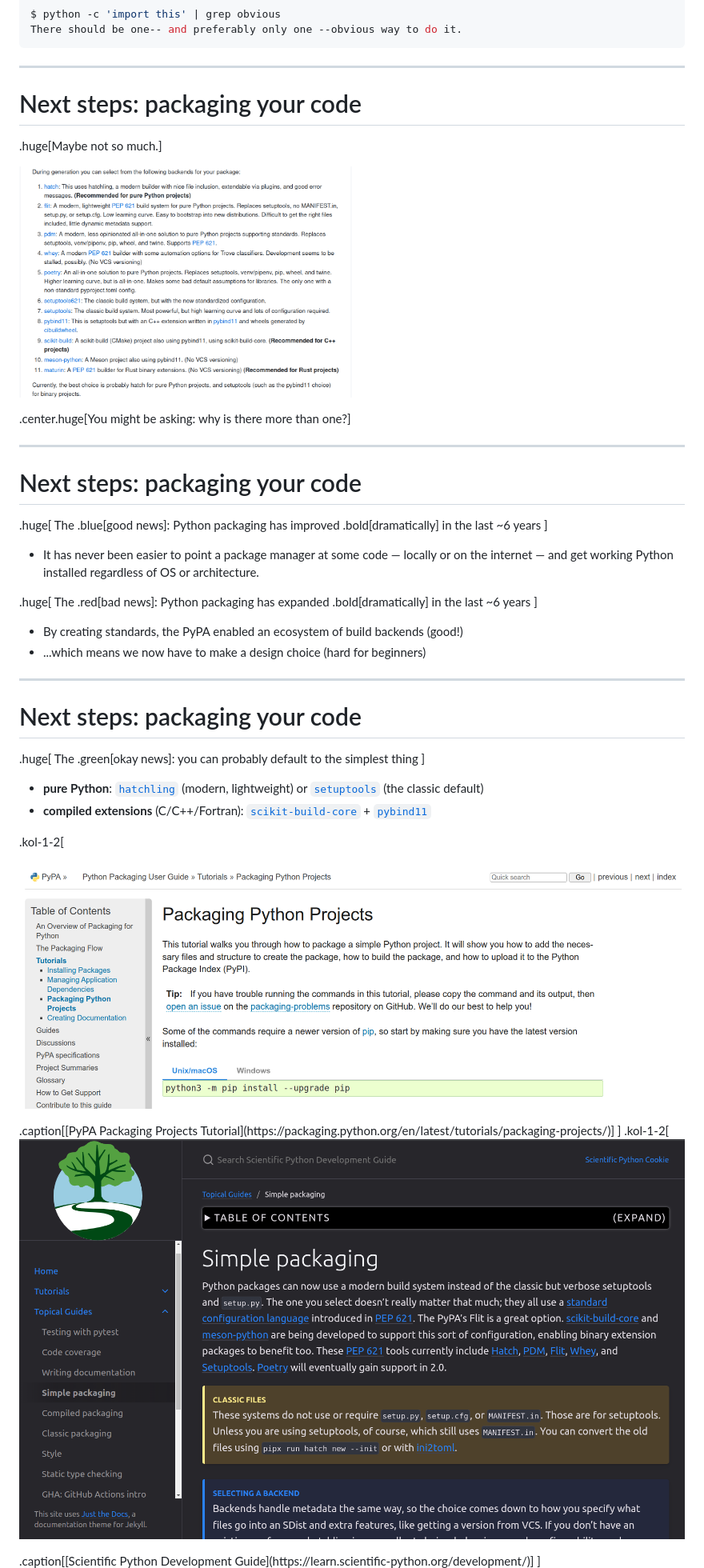
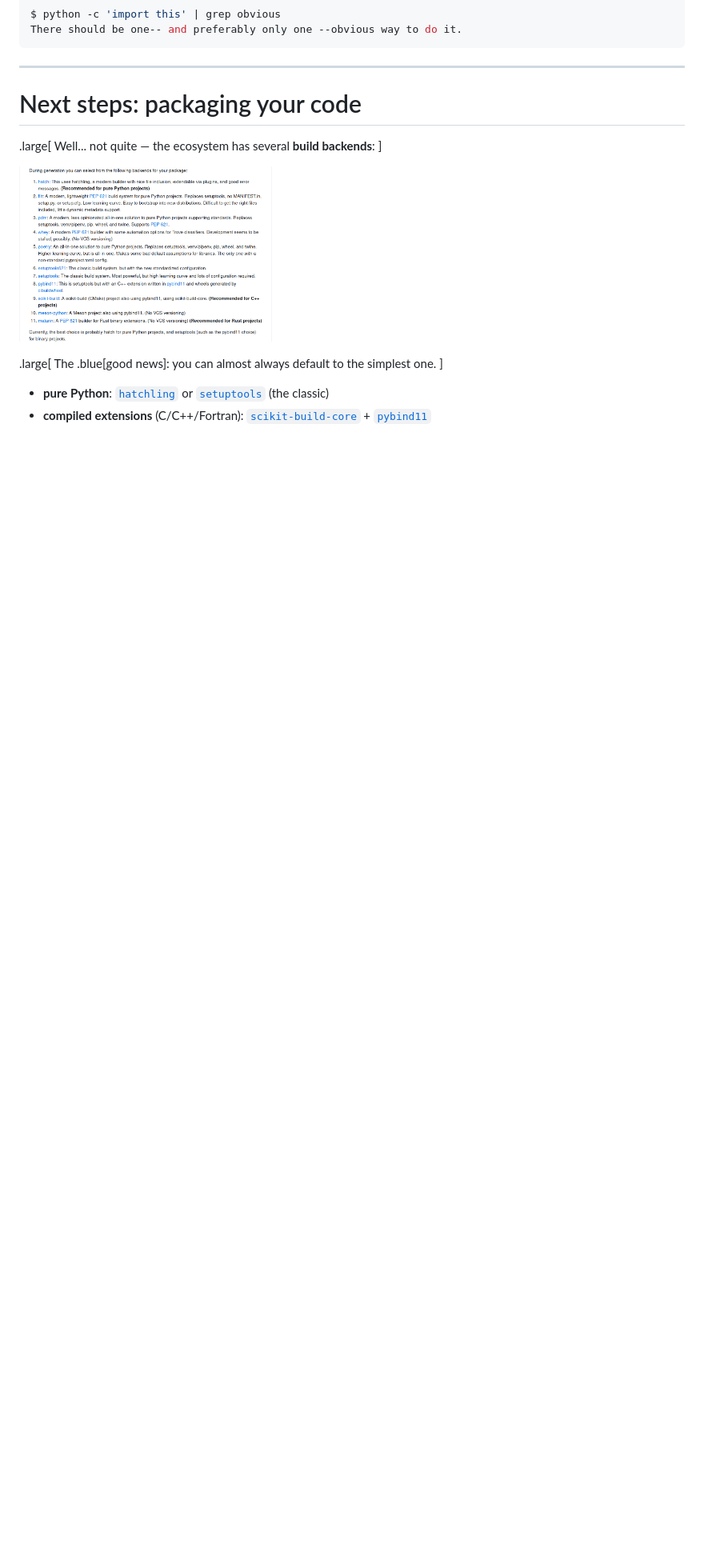
Before and after one commit to tyfolino/urssi-summer-2026, a Markdown page: python-packaging/talk.md, the part around one of its changes. Shown at 80% size. Drawn GitHub-style; blank space fills up the shorter version.

Commit message:
Revise packaging section in talk.md for clarity and conciseness

```diff
--- a/python-packaging/talk.md
+++ b/python-packaging/talk.md
@@ -137,58 +137,21 @@ There should be one-- and preferably only one --obvious way to do it.
 ---
 # Next steps: packaging your code
 
-.huge[Maybe not so much.]
+.large[
+Well... not quite — the ecosystem has several **build backends**:
+]
 
 <p style="text-align:center;">
    <a href="https://github.com/scientific-python/cookie">
-      <img src="figures/cookie-backend-options.png" width=50%>
+      <img src="figures/cookie-backend-options.png" width=38%>
    </a>
 </p>
 
-.center.huge[You might be asking: why is there more than one?]
-
----
-# Next steps: packaging your code
-
-.huge[
-The .blue[good news]: Python packaging has improved .bold[dramatically] in the last ~6 years
+.large[
+The .blue[good news]: you can almost always default to the simplest one.
 ]
 
-* It has never been easier to point a package manager at some code — locally or on the
-  internet — and get working Python installed regardless of OS or architecture.
-
-.huge[
-The .red[bad news]: Python packaging has expanded .bold[dramatically] in the last ~6 years
-]
-
-* By creating standards, the PyPA enabled an ecosystem of build backends (good!)
-* ...which means we now have to make a design choice (hard for beginners)
-
----
-# Next steps: packaging your code
-
-.huge[
-The .green[okay news]: you can probably default to the simplest thing
-]
-
-* **pure Python**: [`hatchling`](https://hatch.pypa.io/) (modern, lightweight) or [`setuptools`](https://setuptools.pypa.io/) (the classic default)
+* **pure Python**: [`hatchling`](https://hatch.pypa.io/) or [`setuptools`](https://setuptools.pypa.io/) (the classic)
 * **compiled extensions** (C/C++/Fortran): [`scikit-build-core`](https://scikit-build-core.readthedocs.io/) + [`pybind11`](https://github.com/pybind/pybind11)
 
-.kol-1-2[
-<p style="text-align:center;">
-   <a href="https://packaging.python.org/en/latest/tutorials/packaging-projects/">
-      <img src="figures/pypa-packaging-tutorial.png" width=100%>
-   </a>
-</p>
-.caption[[PyPA Packaging Projects Tutorial](https://packaging.python.org/en/latest/tutorials/packaging-projects/)]
-]
-.kol-1-2[
-<p style="text-align:center;">
-   <a href="https://learn.scientific-python.org/development/guides/packaging-simple/">
-      <img src="figures/scientific-python-packaging.png" width=100%>
-   </a>
-</p>
-.caption[[Scientific Python Development Guide](https://learn.scientific-python.org/development/)]
-]
-
 .footnote[
```
Also changed, not shown: other parts of python-packaging/talk.md (+60 -84 lines).
